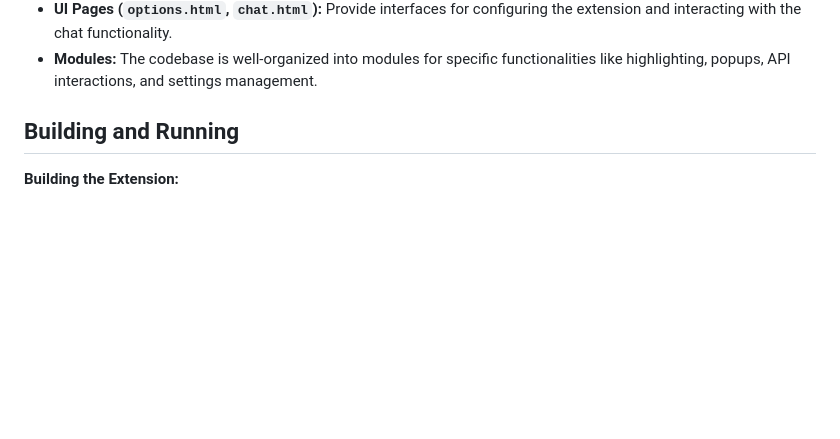
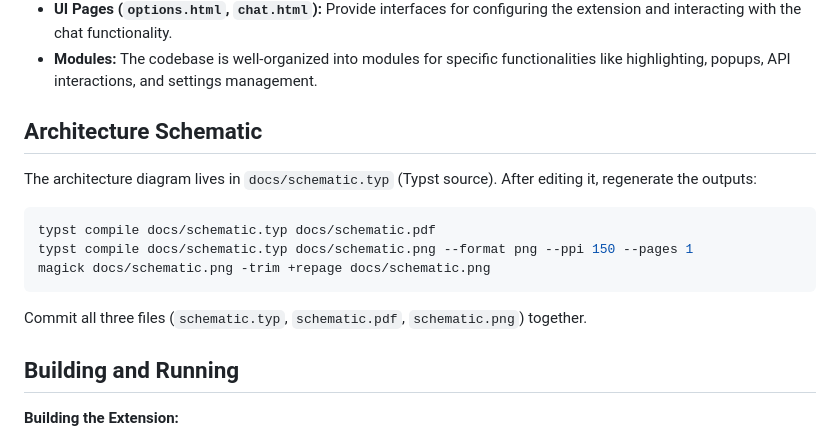
Before and after one commit to bogorad/openrouter-summarizer, a Markdown page: AGENTS.md, the part around the change. Rendered like a GitHub page; blank space fills up the shorter version.

Commit message:
docs: add schematic regeneration instructions to AGENTS.md
Co-Authored-By: Claude Sonnet 4.6 <noreply@anthropic.com>

````diff
--- a/AGENTS.md
+++ b/AGENTS.md
@@ -21,6 +21,19 @@ The extension follows a modular architecture:
 - **Background Service Worker (`background.js`):** Manages all communication with external APIs (OpenRouter, Joplin), handles business logic, and manages application state and settings.
 - **UI Pages (`options.html`, `chat.html`):** Provide interfaces for configuring the extension and interacting with the chat functionality.
 - **Modules:** The codebase is well-organized into modules for specific functionalities like highlighting, popups, API interactions, and settings management.
+
+## Architecture Schematic
+
+The architecture diagram lives in `docs/schematic.typ` (Typst source).
+After editing it, regenerate the outputs:
+
+```bash
+typst compile docs/schematic.typ docs/schematic.pdf
+typst compile docs/schematic.typ docs/schematic.png --format png --ppi 150 --pages 1
+magick docs/schematic.png -trim +repage docs/schematic.png
+```
+
+Commit all three files (`schematic.typ`, `schematic.pdf`, `schematic.png`) together.
 
 ## Building and Running
 
````
